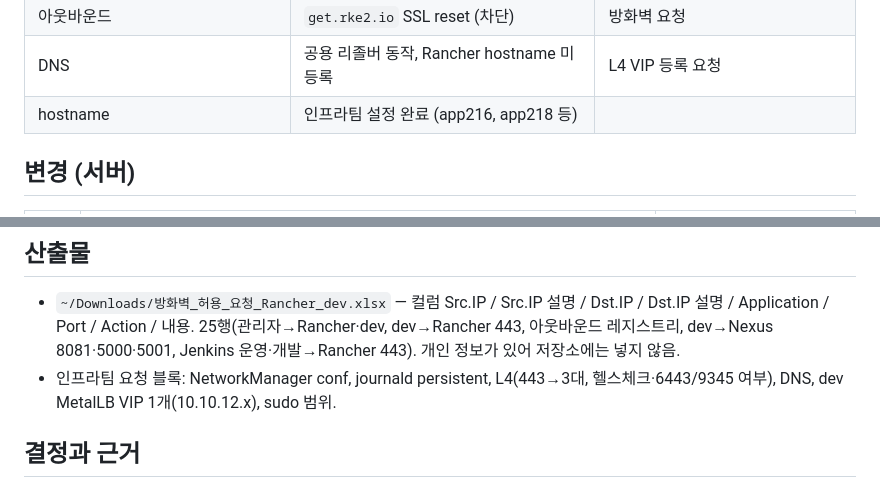
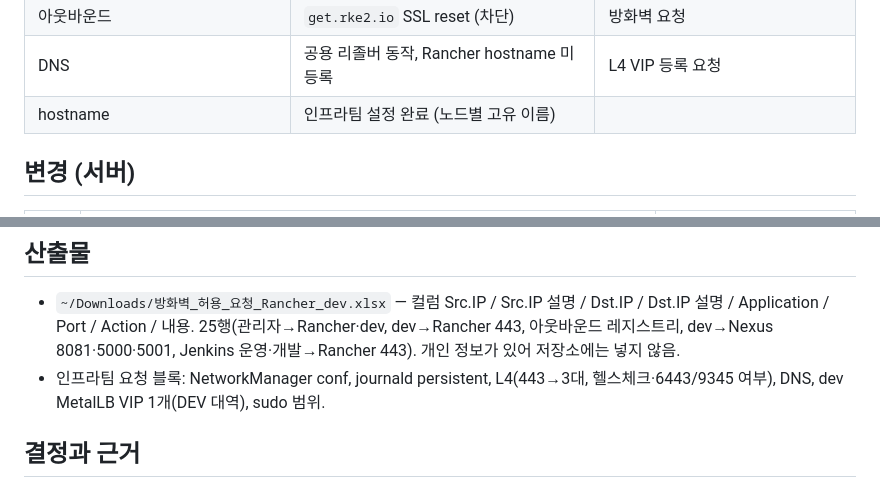
Before and after one commit to kst13/devops-note, a Markdown page: docs/worklog/2026-10-12-rancher-rke2-onprem-prep.md, 2 parts joined by grey strips. Drawn GitHub-style.

```diff
--- a/docs/worklog/2026-10-12-rancher-rke2-onprem-prep.md
+++ b/docs/worklog/2026-10-12-rancher-rke2-onprem-prep.md
@@ -34,7 +34,7 @@ flowchart LR
 | NetworkManager `rke2-canal.conf` | 없음 | 인프라팀 요청 |
 | 아웃바운드 | `get.rke2.io` SSL reset (차단) | 방화벽 요청 |
 | DNS | 공용 리졸버 동작, Rancher hostname 미등록 | L4 VIP 등록 요청 |
-| hostname | 인프라팀 설정 완료 (app216, app218 등) | |
+| hostname | 인프라팀 설정 완료 (노드별 고유 이름) | |
 
 ## 변경 (서버)
 
@@ -48,7 +48,7 @@ flowchart LR
 ## 산출물
 
 - `~/Downloads/방화벽_허용_요청_Rancher_dev.xlsx` — 컬럼 Src.IP / Src.IP 설명 / Dst.IP / Dst.IP 설명 / Application / Port / Action / 내용. 25행(관리자→Rancher·dev, dev→Rancher 443, 아웃바운드 레지스트리, dev→Nexus 8081·5000·5001, Jenkins 운영·개발→Rancher 443). 개인 정보가 있어 저장소에는 넣지 않음.
-- 인프라팀 요청 블록: NetworkManager conf, journald persistent, L4(443→3대, 헬스체크·6443/9345 여부), DNS, dev MetalLB VIP 1개(10.10.12.x), sudo 범위.
+- 인프라팀 요청 블록: NetworkManager conf, journald persistent, L4(443→3대, 헬스체크·6443/9345 여부), DNS, dev MetalLB VIP 1개(DEV 대역), sudo 범위.
 
 ## 결정과 근거
 
```
Also changed, not shown: other parts of docs/worklog/2026-10-12-rancher-rke2-onprem-prep.md (+5 -5 lines), docs/worklog/2026-09-09-kafka-prometheus-setup.md (+9 -9 lines), docs/worklog/2026-10-14-lima-jenkins-nexus-rancher-release.md (+1 -1 lines).
